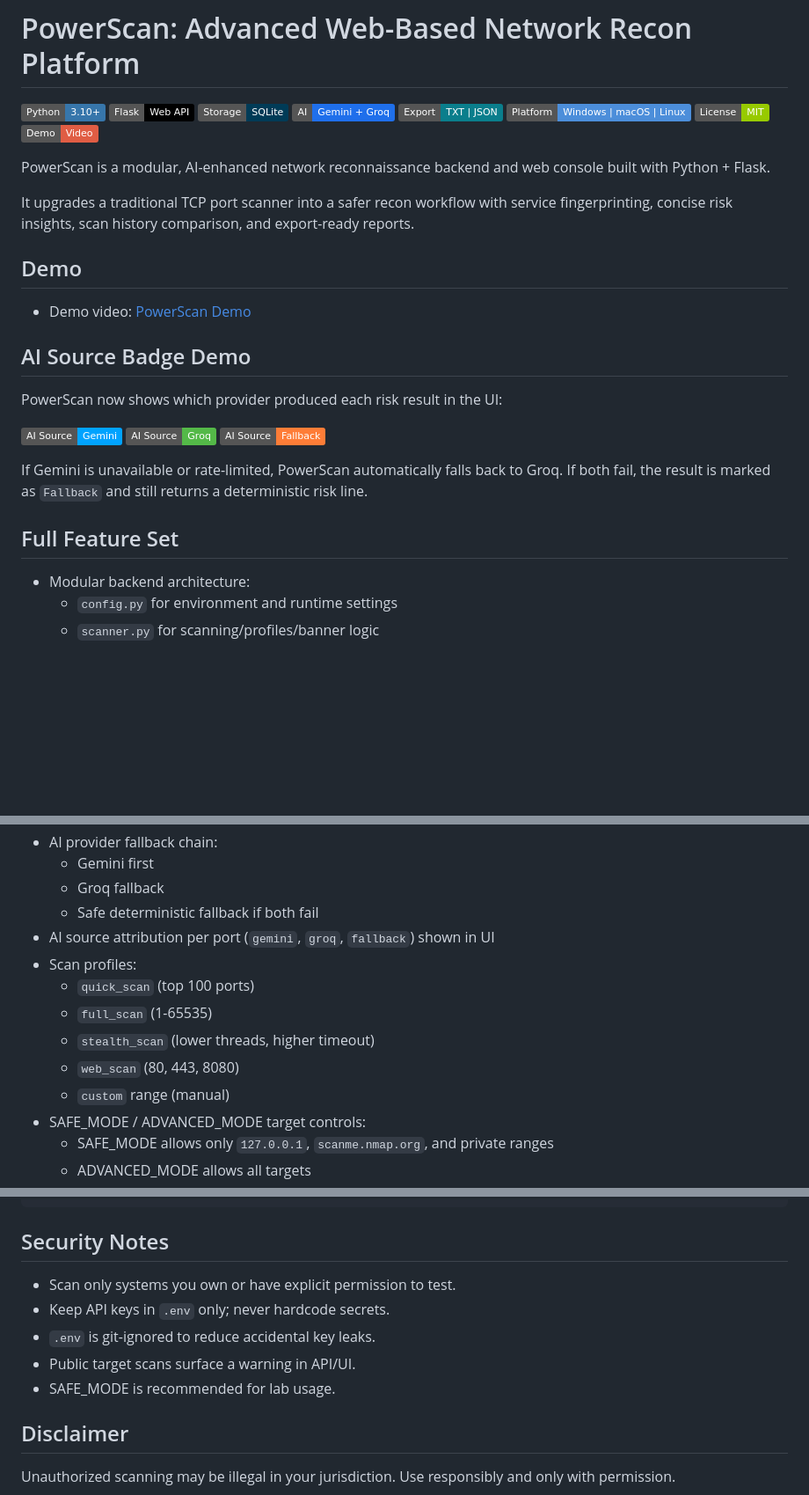
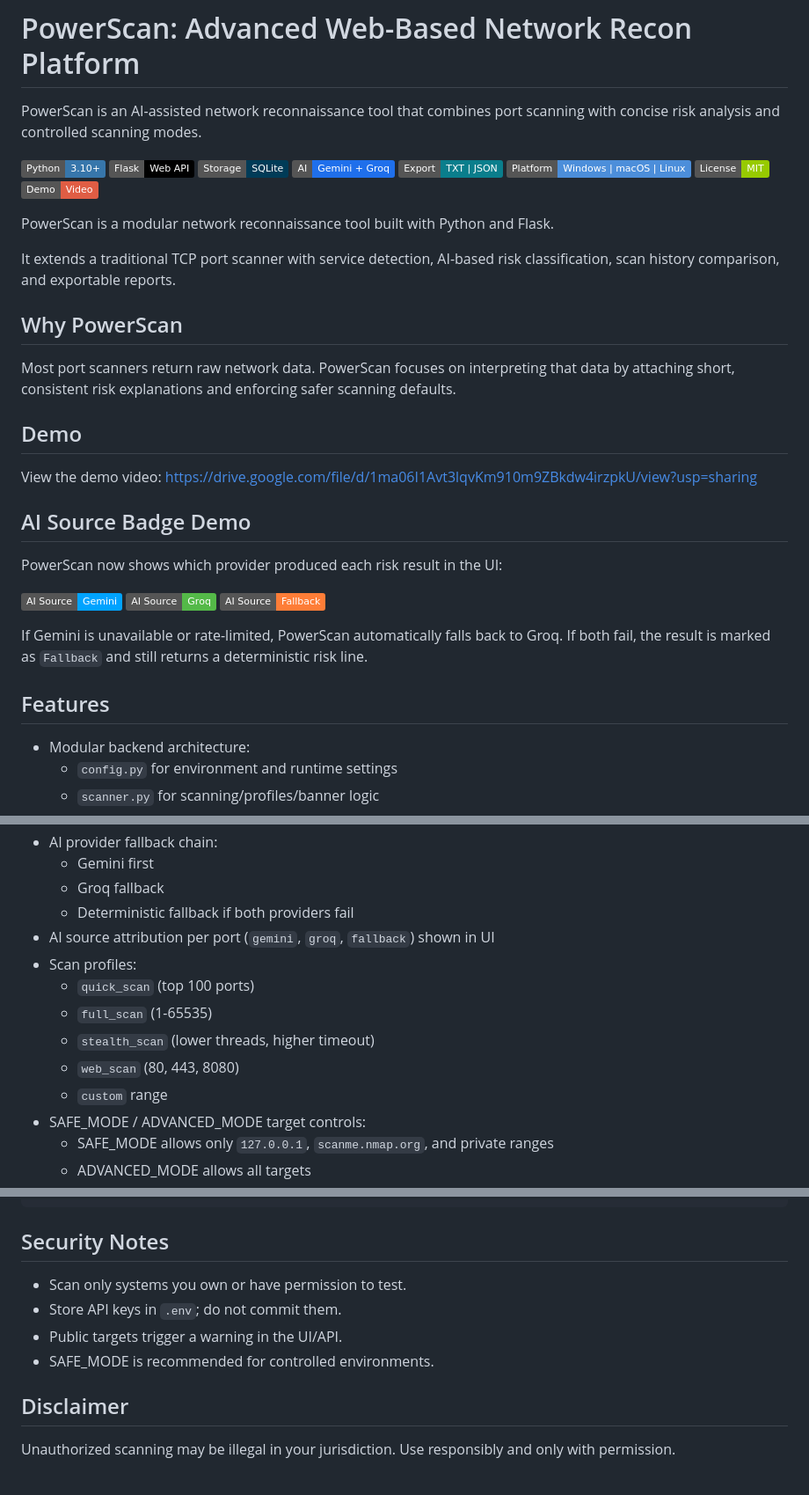
Before and after one commit to SabarishR08/network-port-scanner, a Markdown page: README.md, 3 parts joined by grey strips. Shown at 88% size. Drawn GitHub-style; badges without logos; blank space fills up the shorter version.

Commit message:
Refine README wording, demo section, and security notes

```diff
--- a/README.md
+++ b/README.md
@@ -1,4 +1,6 @@
 # PowerScan: Advanced Web-Based Network Recon Platform
+
+PowerScan is an AI-assisted network reconnaissance tool that combines port scanning with concise risk analysis and controlled scanning modes.
 
 ![Python](https://img.shields.io/badge/Python-3.10%2B-3776AB?logo=python&logoColor=white)
 ![Flask](https://img.shields.io/badge/Flask-Web%20API-000000?logo=flask&logoColor=white)
@@ -9,13 +11,18 @@
 ![License](https://img.shields.io/badge/License-MIT-green)
 [![Demo Video](https://img.shields.io/badge/Demo-Video-red?logo=google-drive&logoColor=white)](https://drive.google.com/file/d/1ma06I1Avt3lqvKm910m9ZBkdw4irzpkU/view?usp=sharing)
 
-PowerScan is a modular, AI-enhanced network reconnaissance backend and web console built with Python + Flask.
+PowerScan is a modular network reconnaissance tool built with Python and Flask.
 
-It upgrades a traditional TCP port scanner into a safer recon workflow with service fingerprinting, concise risk insights, scan history comparison, and export-ready reports.
+It extends a traditional TCP port scanner with service detection, AI-based risk classification, scan history comparison, and exportable reports.
+
+## Why PowerScan
+
+Most port scanners return raw network data. PowerScan focuses on interpreting that data by attaching short, consistent risk explanations and enforcing safer scanning defaults.
 
 ## Demo
 
-- Demo video: [PowerScan Demo](https://drive.google.com/file/d/1ma06I1Avt3lqvKm910m9ZBkdw4irzpkU/view?usp=sharing)
+View the demo video:
+https://drive.google.com/file/d/1ma06I1Avt3lqvKm910m9ZBkdw4irzpkU/view?usp=sharing
 
 ## AI Source Badge Demo
 
@@ -27,7 +34,7 @@ PowerScan now shows which provider produced each risk result in the UI:
 
 If Gemini is unavailable or rate-limited, PowerScan automatically falls back to Groq. If both fail, the result is marked as `Fallback` and still returns a deterministic risk line.
 
-## Full Feature Set
+## Features
 
 - Modular backend architecture:
 	- `config.py` for environment and runtime settings
@@ -46,14 +53,14 @@ If Gemini is unavailable or rate-limited, PowerScan automatically falls back to
 - AI provider fallback chain:
 	- Gemini first
 	- Groq fallback
-	- Safe deterministic fallback if both fail
+	- Deterministic fallback if both providers fail
 - AI source attribution per port (`gemini`, `groq`, `fallback`) shown in UI
 - Scan profiles:
 	- `quick_scan` (top 100 ports)
 	- `full_scan` (1-65535)
 	- `stealth_scan` (lower threads, higher timeout)
 	- `web_scan` (80, 443, 8080)
-	- `custom` range (manual)
+	- `custom` range
 - SAFE_MODE / ADVANCED_MODE target controls:
 	- SAFE_MODE allows only `127.0.0.1`, `scanme.nmap.org`, and private ranges
 	- ADVANCED_MODE allows all targets
@@ -162,11 +169,10 @@ network-port-scanner/
 
 ## Security Notes
 
-- Scan only systems you own or have explicit permission to test.
-- Keep API keys in `.env` only; never hardcode secrets.
-- `.env` is git-ignored to reduce accidental key leaks.
-- Public target scans surface a warning in API/UI.
-- SAFE_MODE is recommended for lab usage.
+- Scan only systems you own or have permission to test.
+- Store API keys in `.env`; do not commit them.
+- Public targets trigger a warning in the UI/API.
+- SAFE_MODE is recommended for controlled environments.
 
 ## Disclaimer
 
```
Also changed, not shown: other parts of README.md (+1 -1 lines).
